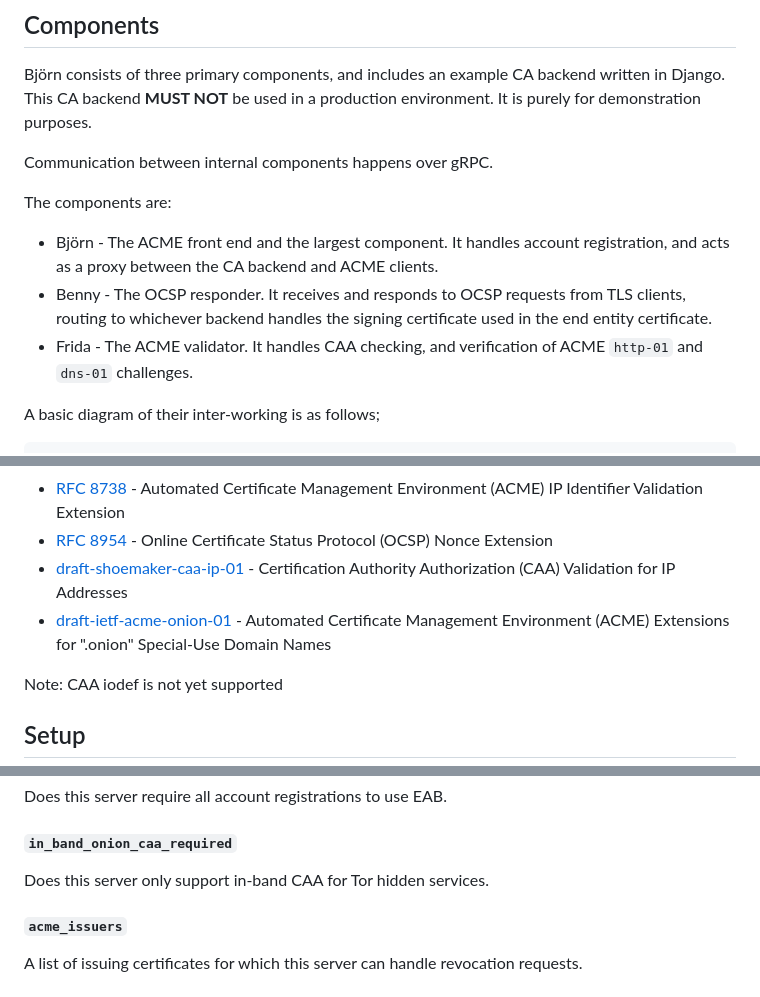
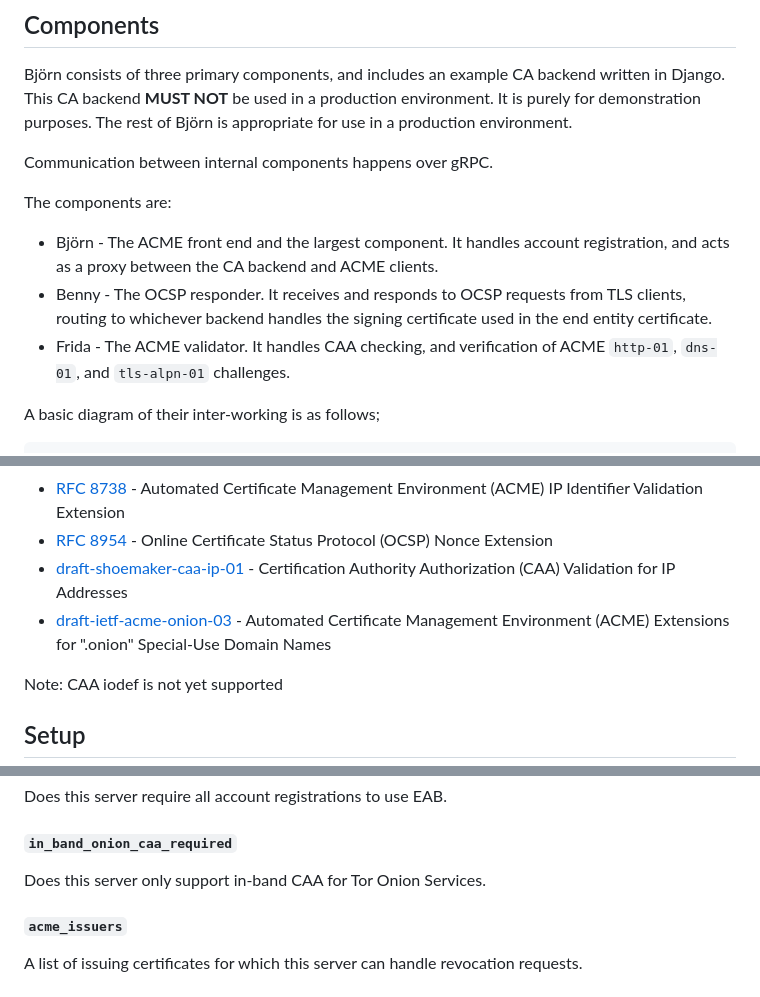
Before and after one commit to AS207960/bjorn, a Markdown page: README.md, 3 parts joined by grey strips. Drawn GitHub-style.

```diff
--- a/README.md
+++ b/README.md
@@ -19,6 +19,7 @@ cargo install bjorn-acme
 Björn consists of three primary components, and includes an example CA
 backend written in Django. This CA backend **MUST NOT** be used in a
 production environment. It is purely for demonstration purposes.
+The rest of Björn is appropriate for use in a production environment.
 
 Communication between internal components happens over gRPC.
 
@@ -29,7 +30,7 @@ The components are:
 from TLS clients, routing to whichever backend handles the signing
   certificate used in the end entity certificate.
 * Frida - The ACME validator. It handles CAA checking, and verification of
-ACME `http-01` and `dns-01` challenges.
+ACME `http-01`, `dns-01`, and `tls-alpn-01` challenges.
 
 A basic diagram of their inter-working is as follows;
 
@@ -81,7 +82,7 @@ A basic diagram of their inter-working is as follows;
 * [RFC 8738](https://datatracker.ietf.org/doc/html/rfc8738) - Automated Certificate Management Environment (ACME) IP Identifier Validation Extension
 * [RFC 8954](https://datatracker.ietf.org/doc/html/rfc8954) - Online Certificate Status Protocol (OCSP) Nonce Extension
 * [draft-shoemaker-caa-ip-01](https://datatracker.ietf.org/doc/html/draft-shoemaker-caa-ip-01) - Certification Authority Authorization (CAA) Validation for IP Addresses
-* [draft-ietf-acme-onion-01](https://datatracker.ietf.org/doc/html/draft-ietf-acme-onion-01) - Automated Certificate Management Environment (ACME) Extensions for ".onion" Special-Use Domain Names
+* [draft-ietf-acme-onion-03](https://datatracker.ietf.org/doc/html/draft-ietf-acme-onion-03) - Automated Certificate Management Environment (ACME) Extensions for ".onion" Special-Use Domain Names
 
 Note: CAA iodef is not yet supported
 
@@ -152,7 +153,7 @@ ToS agreement pages are stored.
 Does this server require all account registrations to use EAB.
 
 #### `in_band_onion_caa_required`
-Does this server only support in-band CAA for Tor hidden services.
+Does this server only support in-band CAA for Tor Onion Services.
 
 ##### `acme_issuers`
 A list of issuing certificates for which this server can handle revocation requests.
```
Also changed, not shown: other parts of README.md (+9 -9 lines).
